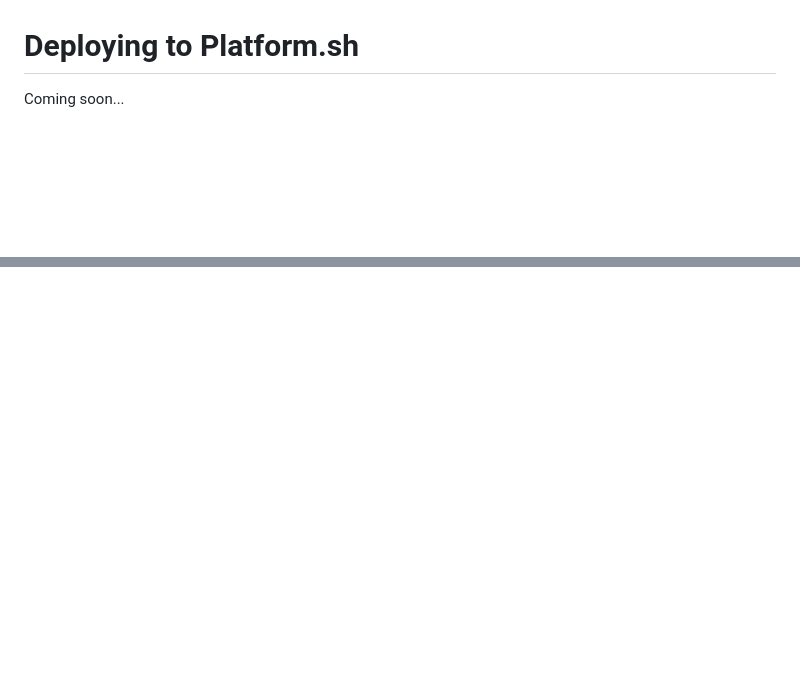
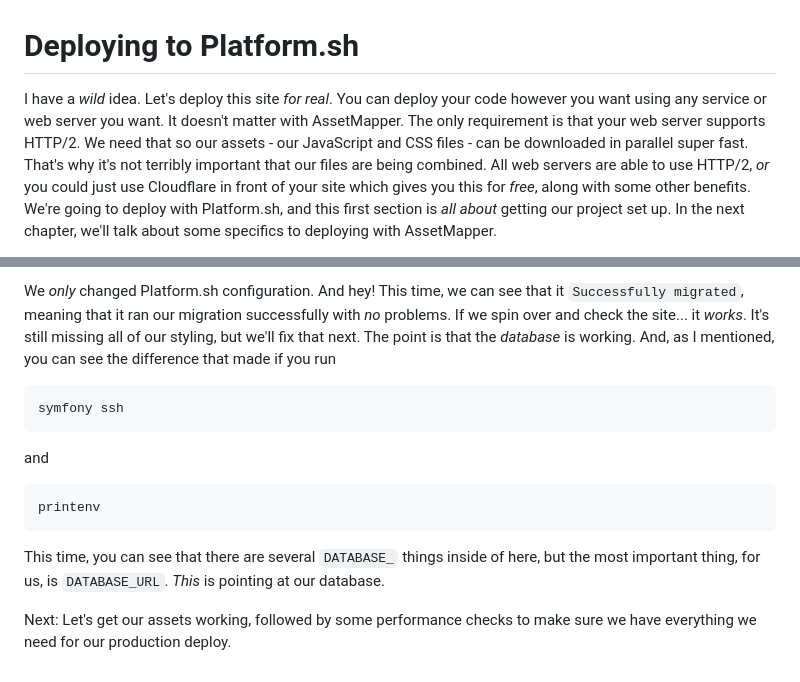
Before and after one commit to SymfonyCasts/asset-mapper, a Markdown page: sfcasts/deploy.md, 2 parts joined by grey strips. Rendered like a GitHub page; blank space fills up the shorter version.

Commit message:
Update deploy.md - Round #1
This one was A LOT. Hopefully everything sounds ok.

````diff
--- a/sfcasts/deploy.md
+++ b/sfcasts/deploy.md
@@ -1,4 +1,4 @@
 # Deploying to Platform.sh
 
-Coming soon...
+I have a *wild* idea. Let's deploy this site *for real*. You can deploy your code however you want using any service or web server you want. It doesn't matter with AssetMapper. The only requirement is that your web server supports HTTP/2. We need that so our assets - our JavaScript and CSS files - can be downloaded in parallel super fast. That's why it's not terribly important that our files are being combined. All web servers are able to use HTTP/2, *or* you could just use Cloudflare in front of your site which gives you this for *free*, along with some other benefits. We're going to deploy with Platform.sh, and this first section is *all about* getting our project set up. In the next chapter, we'll talk about some specifics to deploying with AssetMapper.
 
@@ -5,0 +152,15 @@ So I have a wild idea. Let's deploy this site for real. You can deploy your code
+We *only* changed Platform.sh configuration. And hey! This time, we can see that it `Successfully migrated`, meaning that it ran our migration successfully with *no* problems. If we spin over and check the site... it *works*. It's still missing all of our styling, but we'll fix that next. The point is that the *database* is working. And, as I mentioned, you can see the difference that made if you run
+
+```terminal
+symfony ssh
+```
+
+and
+
+```terminal
+printenv
+```
+
+This time, you can see that there are several `DATABASE_` things inside of here, but the most important thing, for us, is `DATABASE_URL`. *This* is pointing at our database.
+
+Next: Let's get our assets working, followed by some performance checks to make sure we have everything we need for our production deploy.
````
Also changed, not shown: other parts of sfcasts/deploy.md (+147 -1 lines).
